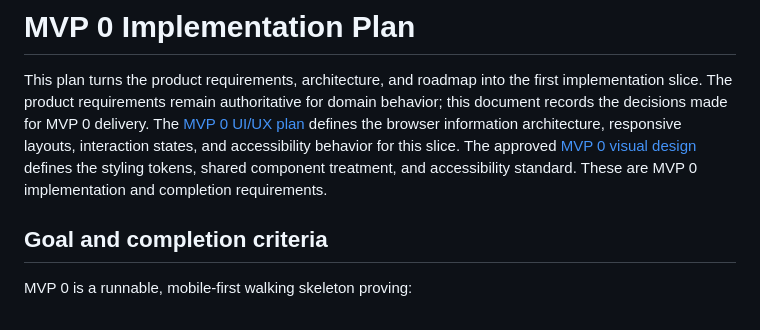
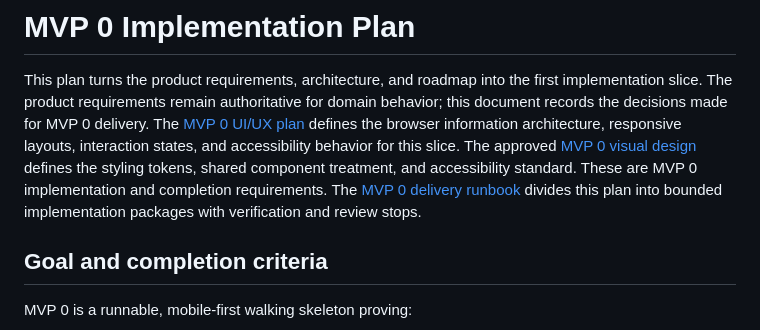
Before and after one commit to dreadnautxbuddha/wrenchbase, a Markdown page: docs/mvp-0-implementation-plan.md, the part around the change. Drawn GitHub-style.

```diff
--- a/docs/mvp-0-implementation-plan.md
+++ b/docs/mvp-0-implementation-plan.md
@@ -9,6 +9,8 @@ behavior for this slice.
 The approved [MVP 0 visual design](mvp-0-visual-design.md) defines the styling
 tokens, shared component treatment, and accessibility standard. These are MVP 0
 implementation and completion requirements.
+The [MVP 0 delivery runbook](mvp-0-delivery-runbook.md) divides this plan into
+bounded implementation packages with verification and review stops.
 
 ## Goal and completion criteria
 
```
Also changed, not shown: docs/roadmap.md (+3 -1 lines).
